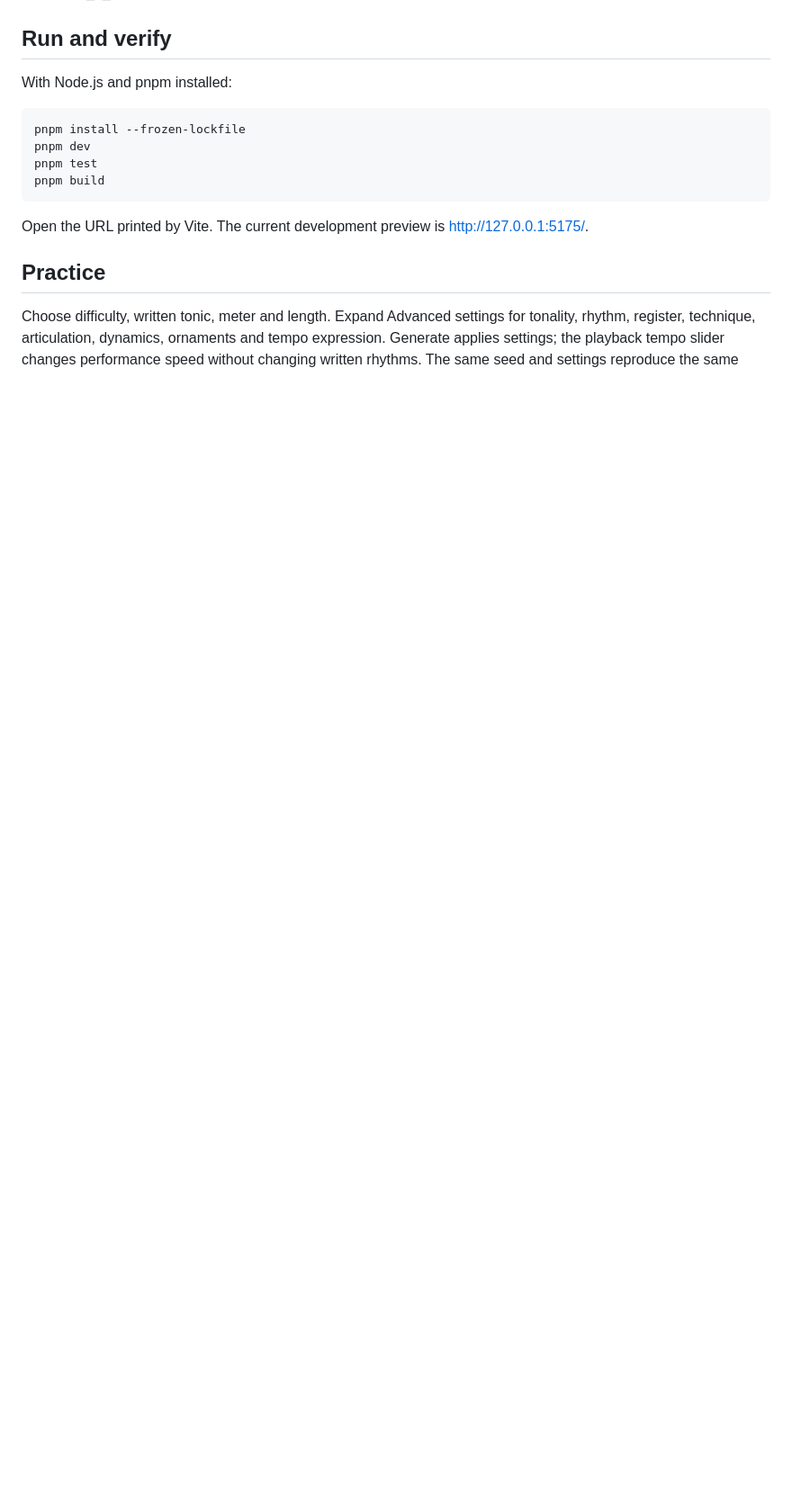
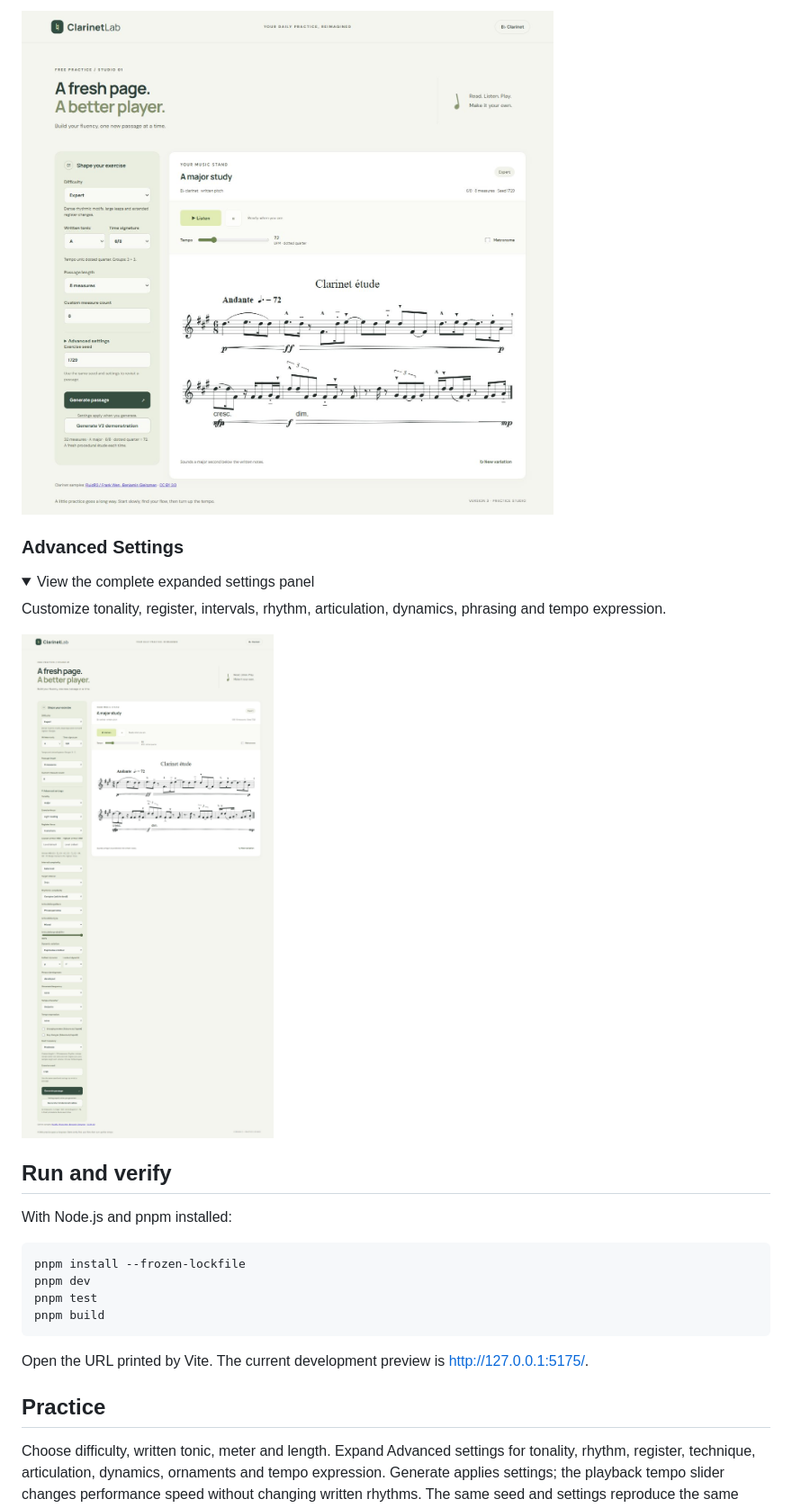
Before and after one commit to Felipe-Paredes/ClarinetLab, a Markdown page: README.md, the part around one of its changes. Shown at 90% size. GitHub-like rendering; pictures changed too: docs/screenshots/advanced-settings.jpg (added), docs/screenshots/version-3-expressive-etude.jpg (added); folded sections open; blank space fills up the shorter version.

Commit message:
Document Version 3 with actual application screenshots

```diff
--- a/README.md
+++ b/README.md
@@ -3,3 +18,15 @@ A local React + TypeScript + Vite clarinet practice studio. PRODUCT_SPEC.md pres
+![Procedurally generated Version 3 clarinet étude with expressive notation](docs/screenshots/version-3-expressive-etude.jpg)
+
+### Advanced Settings
+
+<details>
+<summary>View the complete expanded settings panel</summary>
+
+Customize tonality, register, intervals, rhythm, articulation, dynamics, phrasing and tempo expression.
+
+![Expanded Advanced Settings panel showing all exercise customization controls](docs/screenshots/advanced-settings.jpg)
+
+</details>
 
 ## Run and verify
 With Node.js and pnpm installed:
```
Also changed, not shown: other parts of README.md (+15 -0 lines), docs/screenshots/practice-studio.jpg (added).
